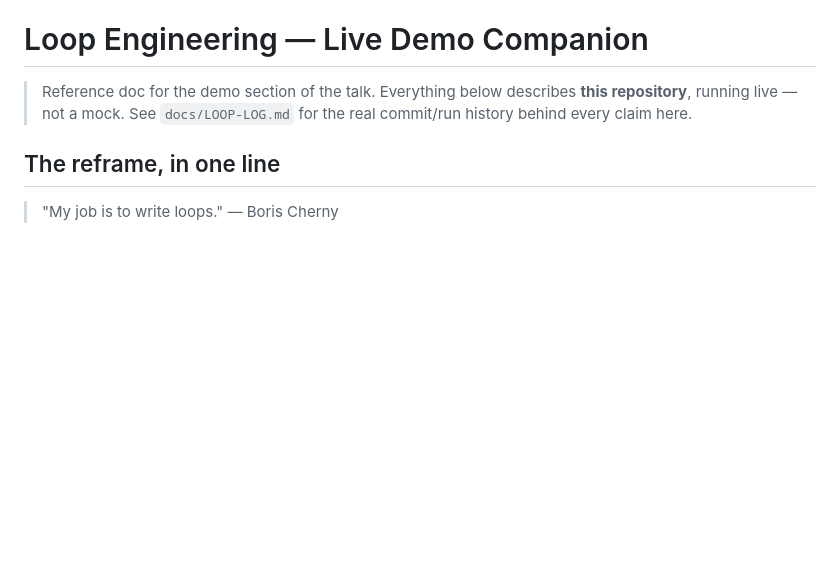
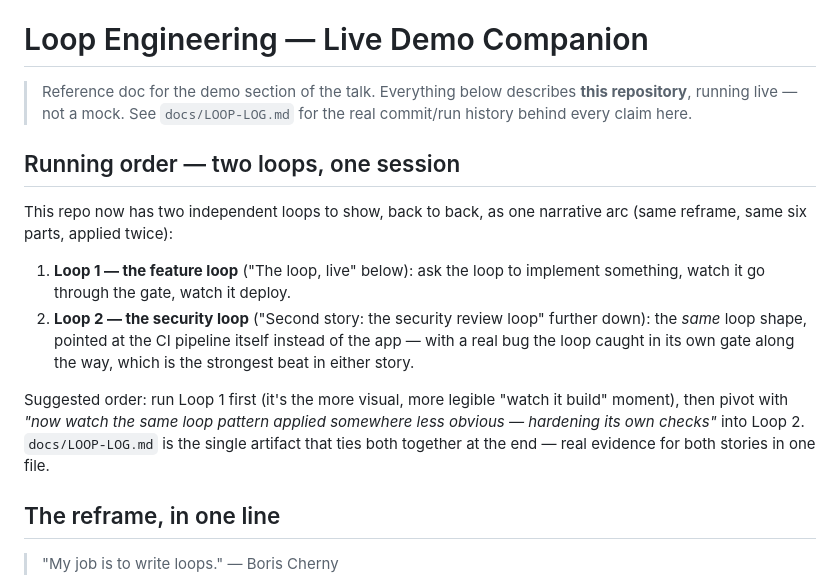
Before and after one commit to nishant7k/LoopEngineeringClaude, a Markdown page: DEMO.md, the part around one of its changes. Rendered like a GitHub page; blank space fills up the shorter version.

```diff
--- a/DEMO.md
+++ b/DEMO.md
@@ -3,6 +3,24 @@
 > Reference doc for the demo section of the talk. Everything below describes
 > **this repository**, running live — not a mock. See `docs/LOOP-LOG.md` for
 > the real commit/run history behind every claim here.
+
+## Running order — two loops, one session
+
+This repo now has two independent loops to show, back to back, as one
+narrative arc (same reframe, same six parts, applied twice):
+
+1. **Loop 1 — the feature loop** ("The loop, live" below): ask the loop to
+   implement something, watch it go through the gate, watch it deploy.
+2. **Loop 2 — the security loop** ("Second story: the security review
+   loop" further down): the *same* loop shape, pointed at the CI pipeline
+   itself instead of the app — with a real bug the loop caught in its own
+   gate along the way, which is the strongest beat in either story.
+
+Suggested order: run Loop 1 first (it's the more visual, more legible
+"watch it build" moment), then pivot with *"now watch the same loop
+pattern applied somewhere less obvious — hardening its own checks"* into
+Loop 2. `docs/LOOP-LOG.md` is the single artifact that ties both
+together at the end — real evidence for both stories in one file.
 
 ## The reframe, in one line
 
```
Also changed, not shown: other parts of DEMO.md (+62 -0 lines).
